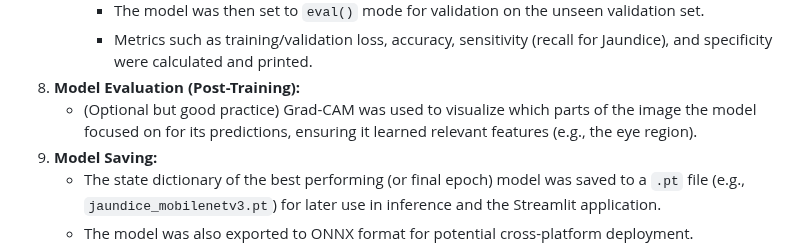
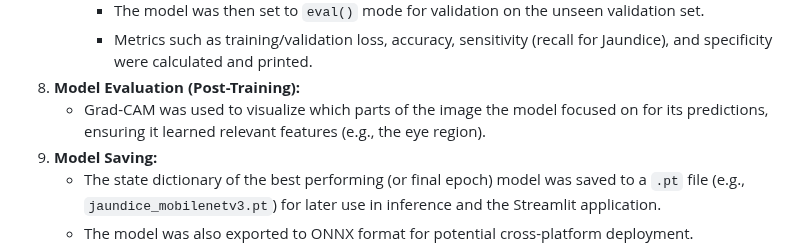
Before and after one commit to sahanrashmikaslk/Neonatal_jaundice_detection, a Markdown page: README.md, the part around the change. Drawn GitHub-style.

Commit message:
updated README with new features and bug fixes

```diff
--- a/README.md
+++ b/README.md
@@ -54,7 +54,7 @@ The model was trained using a Jupyter Notebook `jaundice-detection.ipynb` . The
         *   The model was then set to `eval()` mode for validation on the unseen validation set.
         *   Metrics such as training/validation loss, accuracy, sensitivity (recall for Jaundice), and specificity were calculated and printed.
 8.  **Model Evaluation (Post-Training):**
-    *   (Optional but good practice) Grad-CAM was used to visualize which parts of the image the model focused on for its predictions, ensuring it learned relevant features (e.g., the eye region).
+    *   Grad-CAM was used to visualize which parts of the image the model focused on for its predictions, ensuring it learned relevant features (e.g., the eye region).
 9.  **Model Saving:**
     *   The state dictionary of the best performing (or final epoch) model was saved to a `.pt` file (e.g., `jaundice_mobilenetv3.pt`) for later use in inference and the Streamlit application.
     *   The model was also exported to ONNX format for potential cross-platform deployment.
```
